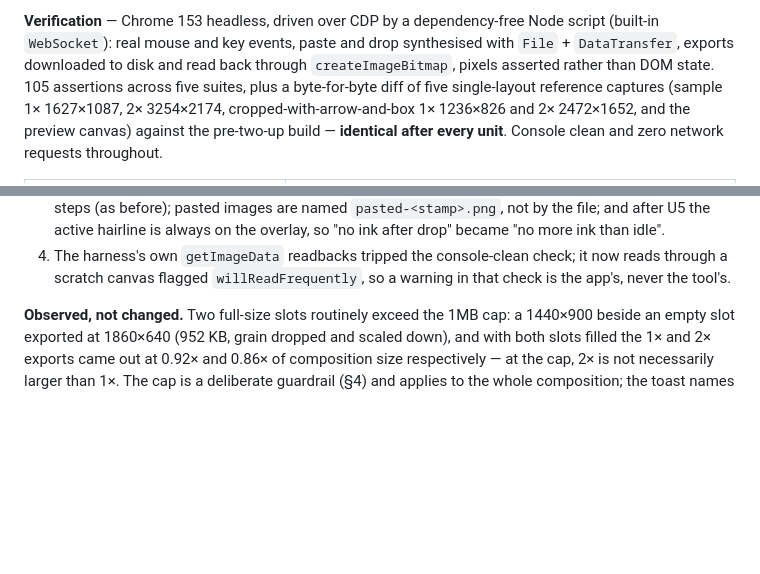
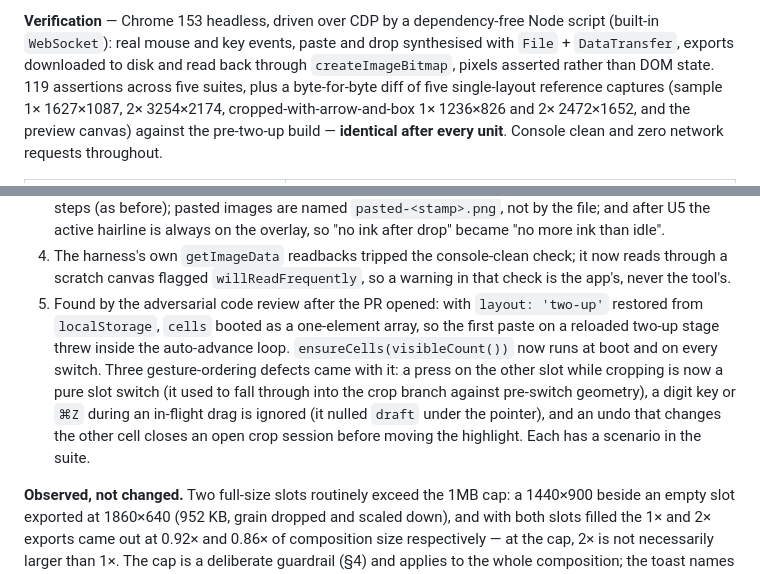
Before and after one commit to alifa20/myshot, a Markdown page: docs/plan.md, 2 parts joined by grey strips. Rendered like a GitHub page; blank space fills up the shorter version.

Commit message:
docs: log the review-found boot crash and gesture fixes

```diff
--- a/docs/plan.md
+++ b/docs/plan.md
@@ -275,7 +275,7 @@ any load it advances to the next empty visible slot.
 **Verification** — Chrome 153 headless, driven over CDP by a dependency-free Node script (built-in
 `WebSocket`): real mouse and key events, paste and drop synthesised with `File` + `DataTransfer`, exports
 downloaded to disk and read back through `createImageBitmap`, pixels asserted rather than DOM state.
-105 assertions across five suites, plus a byte-for-byte diff of five single-layout reference captures
+119 assertions across five suites, plus a byte-for-byte diff of five single-layout reference captures
 (sample 1× 1627×1087, 2× 3254×2174, cropped-with-arrow-and-box 1× 1236×826 and 2× 2472×1652, and
 the preview canvas) against the pre-two-up build — **identical after every unit**. Console clean and
 zero network requests throughout.
@@ -318,6 +318,13 @@ zero network requests throughout.
    active hairline is always on the overlay, so "no ink after drop" became "no more ink than idle".
 4. The harness's own `getImageData` readbacks tripped the console-clean check; it now reads through a
    scratch canvas flagged `willReadFrequently`, so a warning in that check is the app's, never the tool's.
+5. Found by the adversarial code review after the PR opened: with `layout: 'two-up'` restored from
+   `localStorage`, `cells` booted as a one-element array, so the first paste on a reloaded two-up stage
+   threw inside the auto-advance loop. `ensureCells(visibleCount())` now runs at boot and on every switch.
+   Three gesture-ordering defects came with it: a press on the other slot while cropping is now a pure
+   slot switch (it used to fall through into the crop branch against pre-switch geometry), a digit key or
+   `⌘Z` during an in-flight drag is ignored (it nulled `draft` under the pointer), and an undo that changes
+   the other cell closes an open crop session before moving the highlight. Each has a scenario in the suite.
 
 **Observed, not changed.** Two full-size slots routinely exceed the 1MB cap: a 1440×900 beside an
 empty slot exported at 1860×640 (952 KB, grain dropped and scaled down), and with both slots filled the
```
Also changed, not shown: README.md (+1 -1 lines).
